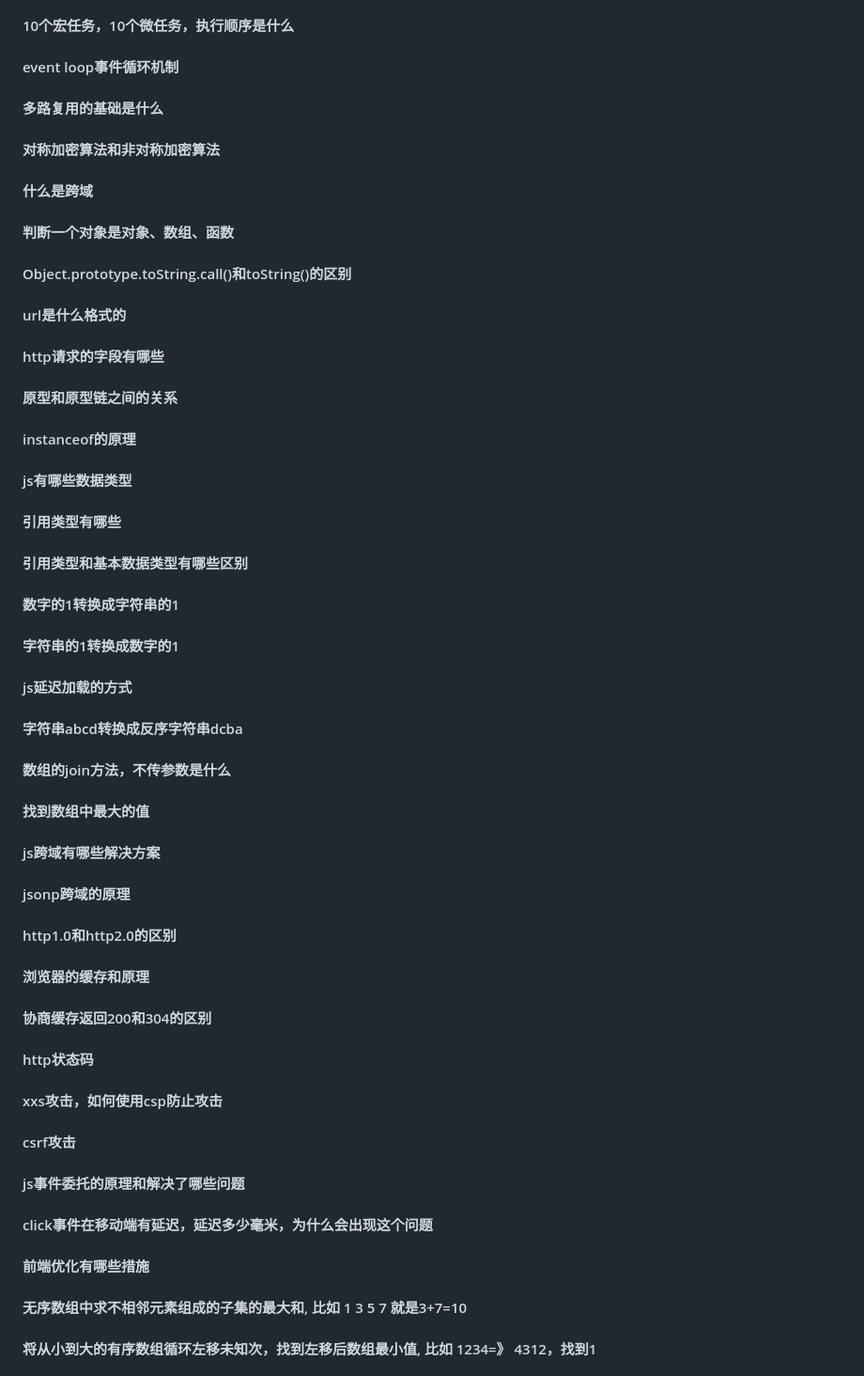
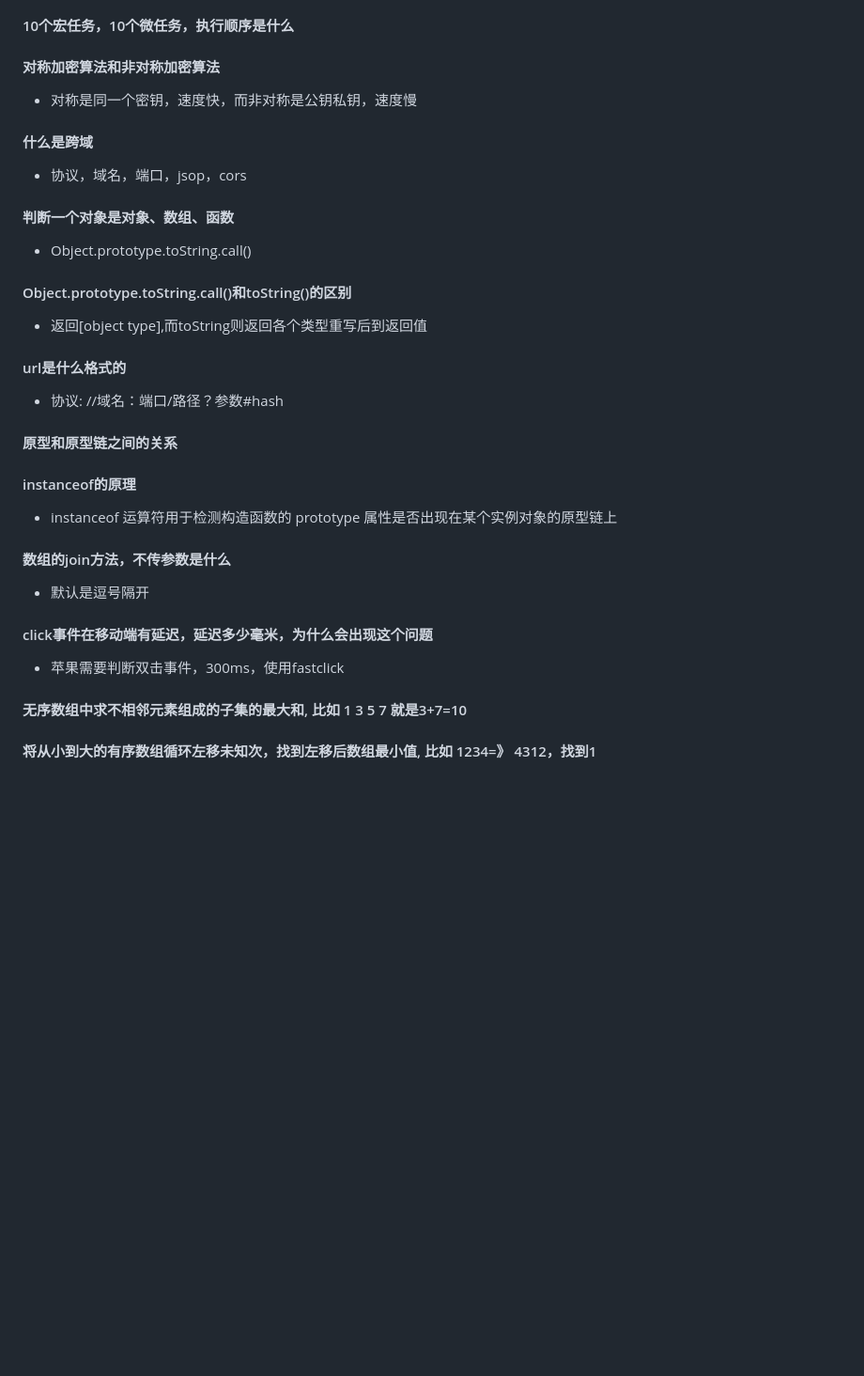
Before and after one commit to chenky/preperation4interview, a Markdown page: tencent/2020/tencent.md, the part around the change printed below. Shown: that part at 94% size. Rendered like a GitHub page; blank space fills up the shorter version.

```diff
--- a/tencent/2020/tencent.md
+++ b/tencent/2020/tencent.md
@@ -152,36 +154,22 @@ const router = new VueRouter({
 #### 10个宏任务，10个微任务，执行顺序是什么
-#### event loop事件循环机制
-#### 多路复用的基础是什么
 #### 对称加密算法和非对称加密算法
+- 对称是同一个密钥，速度快，而非对称是公钥私钥，速度慢
 #### 什么是跨域
+- 协议，域名，端口，jsop，cors
 #### 判断一个对象是对象、数组、函数
+- Object.prototype.toString.call()
 #### Object.prototype.toString.call()和toString()的区别
+- 返回[object type],而toString则返回各个类型重写后到返回值
 #### url是什么格式的
-#### http请求的字段有哪些
+- 协议: //域名：端口/路径？参数#hash
 #### 原型和原型链之间的关系
 #### instanceof的原理
-
-
-#### js有哪些数据类型
-#### 引用类型有哪些
-#### 引用类型和基本数据类型有哪些区别
-#### 数字的1转换成字符串的1
-#### 字符串的1转换成数字的1
-#### js延迟加载的方式
-#### 字符串abcd转换成反序字符串dcba
+- instanceof 运算符用于检测构造函数的 prototype 属性是否出现在某个实例对象的原型链上
+
 #### 数组的join方法，不传参数是什么
-#### 找到数组中最大的值
-#### js跨域有哪些解决方案
-#### jsonp跨域的原理
-#### http1.0和http2.0的区别
-#### 浏览器的缓存和原理
-#### 协商缓存返回200和304的区别
-#### http状态码
-#### xxs攻击，如何使用csp防止攻击
-#### csrf攻击
-#### js事件委托的原理和解决了哪些问题
+- 默认是逗号隔开
 #### click事件在移动端有延迟，延迟多少毫米，为什么会出现这个问题
-#### 前端优化有哪些措施
+- 苹果需要判断双击事件，300ms，使用fastclick
 
 
 #### 无序数组中求不相邻元素组成的子集的最大和, 比如 1 3 5 7 就是3+7=10
```
Also changed, not shown: other parts of tencent/2020/tencent.md (+7 -5 lines), README.md (+4 -1 lines), tencent/img/task_queue.png (added), 1 other file.
